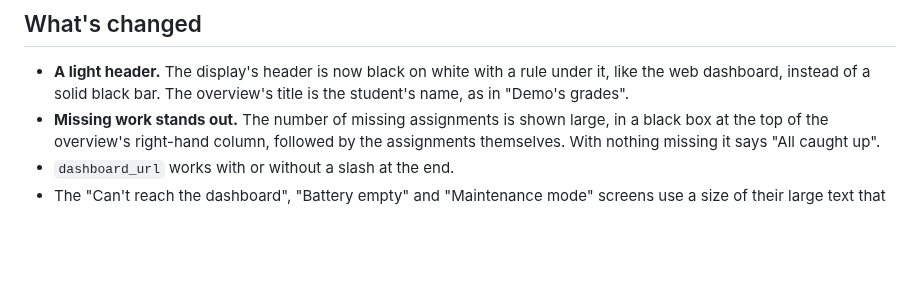
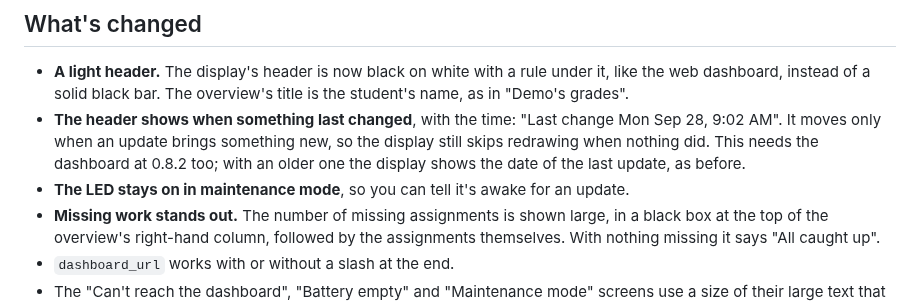
Before and after one commit to andrewfraley/skyward-dashboard, a Markdown page: docs/releases/0.8.2.md, the part around the change. GitHub-like rendering; blank space fills up the shorter version.

```diff
--- a/docs/releases/0.8.2.md
+++ b/docs/releases/0.8.2.md
@@ -5,6 +5,11 @@ A lighter look for the e-paper display, with the missing count you can read from
 - **A light header.** The display's header is now black on white with a rule under it, like the
   web dashboard, instead of a solid black bar. The overview's title is the student's name, as in
   "Demo's grades".
+- **The header shows when something last changed**, with the time: "Last change Mon Sep 28,
+  9:02 AM". It moves only when an update brings something new, so the display still skips
+  redrawing when nothing did. This needs the dashboard at 0.8.2 too; with an older one the
+  display shows the date of the last update, as before.
+- **The LED stays on in maintenance mode**, so you can tell it's awake for an update.
 - **Missing work stands out.** The number of missing assignments is shown large, in a black box
   at the top of the overview's right-hand column, followed by the assignments themselves. With
   nothing missing it says "All caught up".
```
Also changed, not shown: DISPLAY.md (+6 -4 lines), docs/screenshots/display-overview.png, 2 other files.
